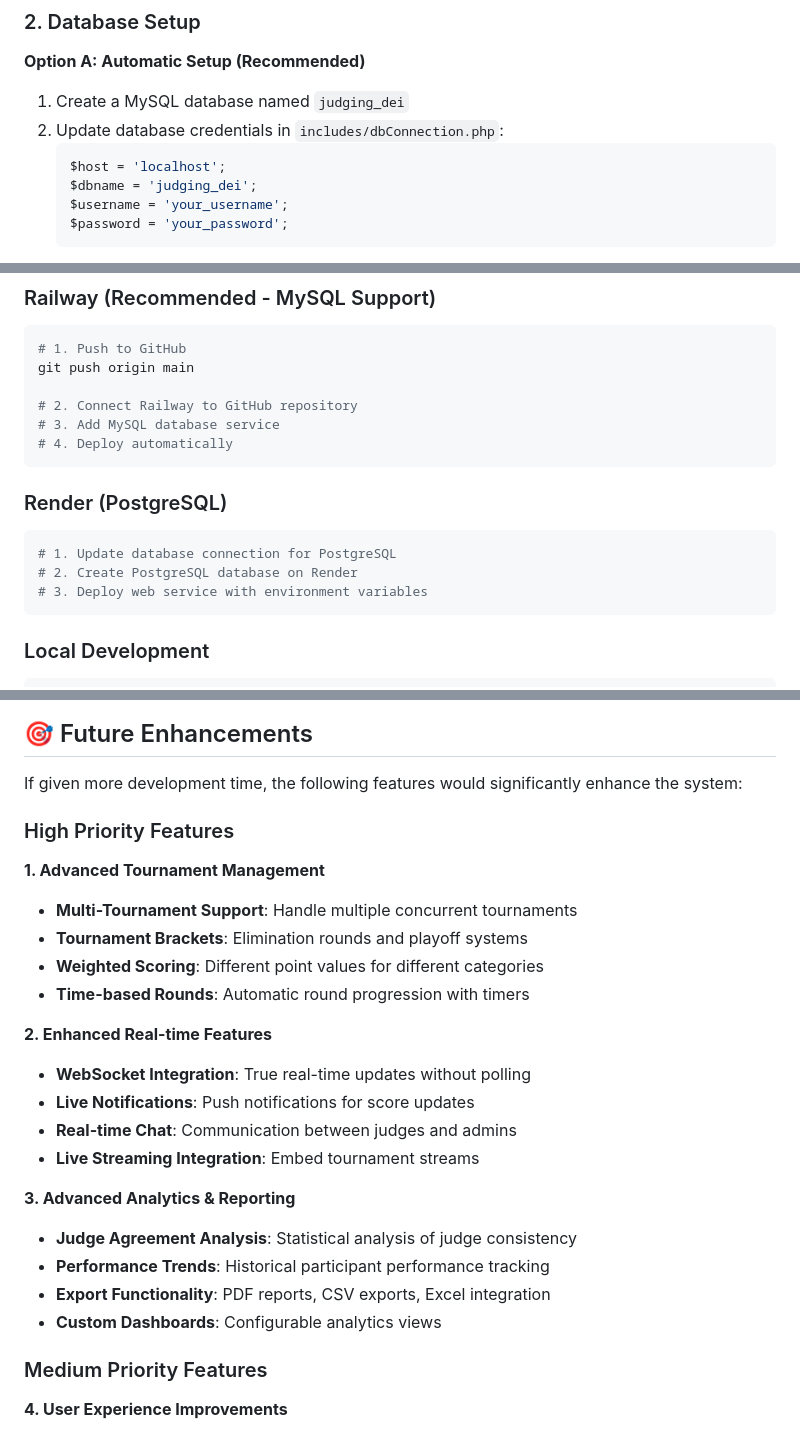
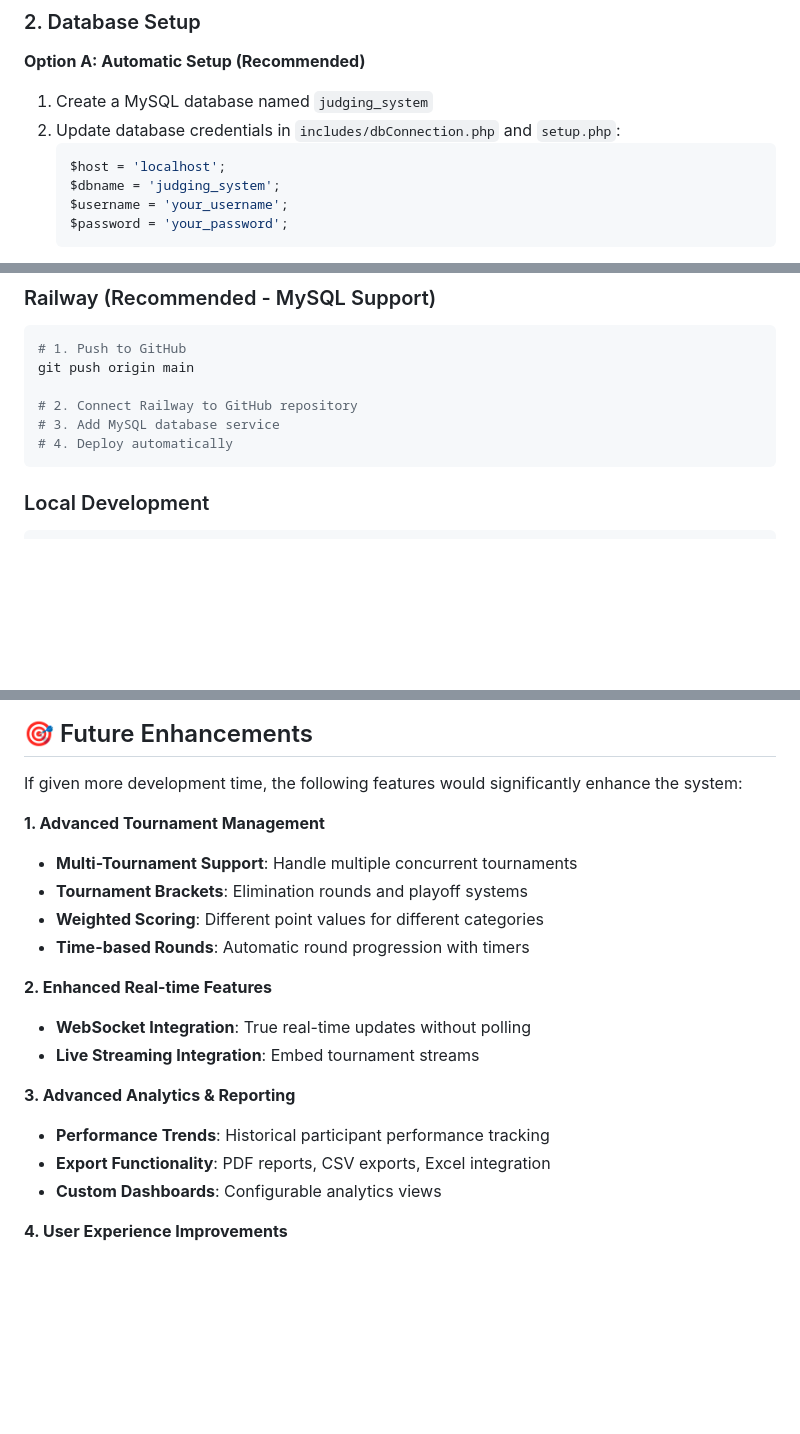
Before and after one commit to MuuoKing/gaming-championship-judging-, a Markdown page: README.md, 3 parts joined by grey strips. Rendered like a GitHub page; blank space fills up the shorter version.

````diff
--- a/README.md
+++ b/README.md
@@ -85,11 +87,11 @@ cd gaming-championship-judging
 ### 2. Database Setup
 
 **Option A: Automatic Setup (Recommended)**
-1. Create a MySQL database named `judging_dei`
-2. Update database credentials in `includes/dbConnection.php`:
+1. Create a MySQL database named `judging_system`
+2. Update database credentials in `includes/dbConnection.php` and `setup.php`:
    ```php
    $host = 'localhost';
-   $dbname = 'judging_dei';
+   $dbname = 'judging_system';
    $username = 'your_username';
    $password = 'your_password';
    ```
@@ -360,12 +360,7 @@ git push origin main
 # 4. Deploy automatically
 ```
 
-### Render (PostgreSQL)
-```bash
-# 1. Update database connection for PostgreSQL
-# 2. Create PostgreSQL database on Render
-# 3. Deploy web service with environment variables
-```
+
 
 ### Local Development
 ```bash
@@ -438,7 +432,6 @@ php -S localhost:8000
 
 If given more development time, the following features would significantly enhance the system:
 
-### High Priority Features
 
 **1. Advanced Tournament Management**
 - **Multi-Tournament Support**: Handle multiple concurrent tournaments
@@ -448,17 +441,13 @@ If given more development time, the following features would significantly enhan
 
 **2. Enhanced Real-time Features**
 - **WebSocket Integration**: True real-time updates without polling
-- **Live Notifications**: Push notifications for score updates
-- **Real-time Chat**: Communication between judges and admins
 - **Live Streaming Integration**: Embed tournament streams
 
 **3. Advanced Analytics & Reporting**
-- **Judge Agreement Analysis**: Statistical analysis of judge consistency
 - **Performance Trends**: Historical participant performance tracking
 - **Export Functionality**: PDF reports, CSV exports, Excel integration
 - **Custom Dashboards**: Configurable analytics views
 
-### Medium Priority Features
 
 **4. User Experience Improvements**
 - **Mobile App**: Native iOS/Android applications
````
Also changed, not shown: other parts of README.md (+9 -11 lines).
